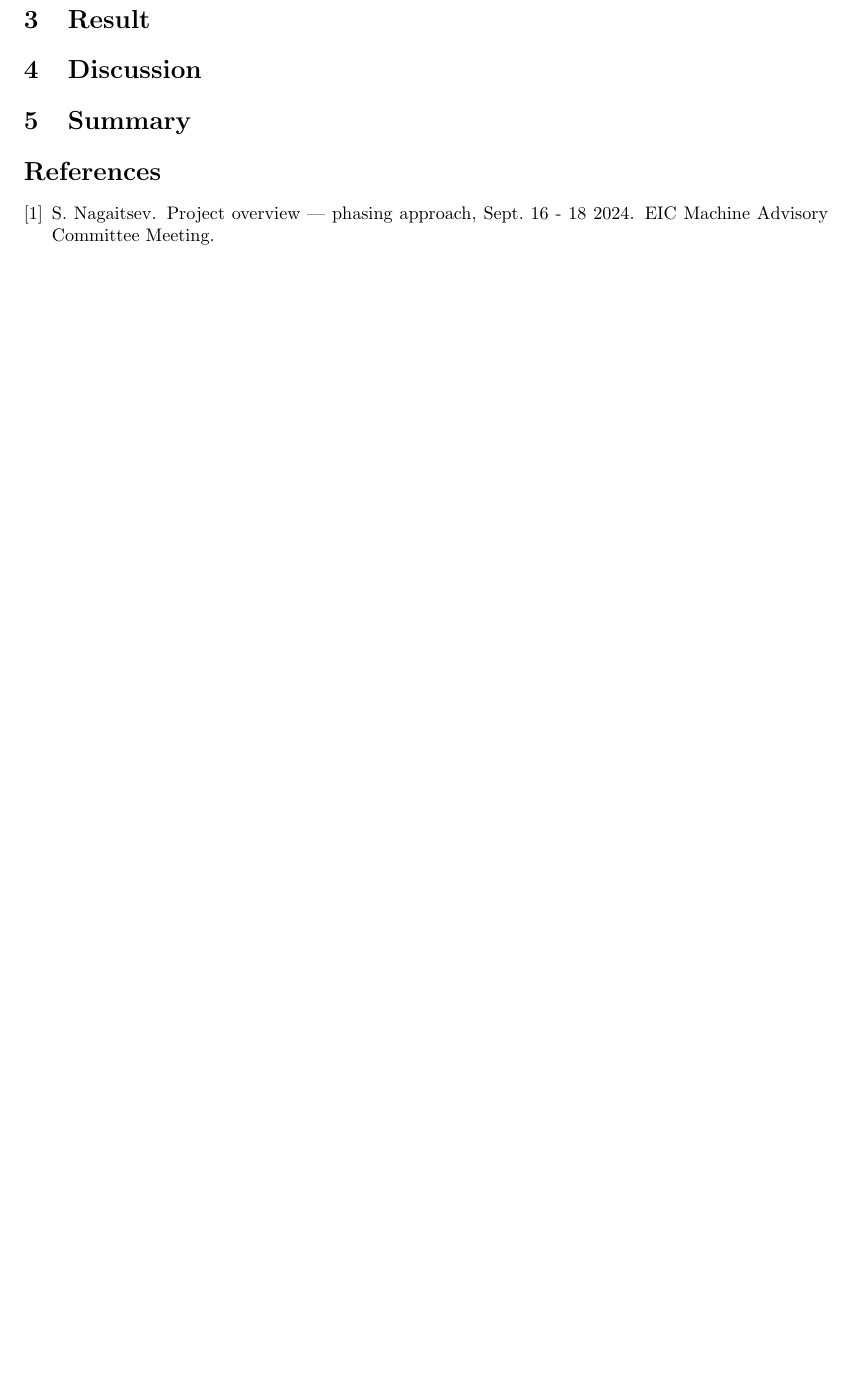
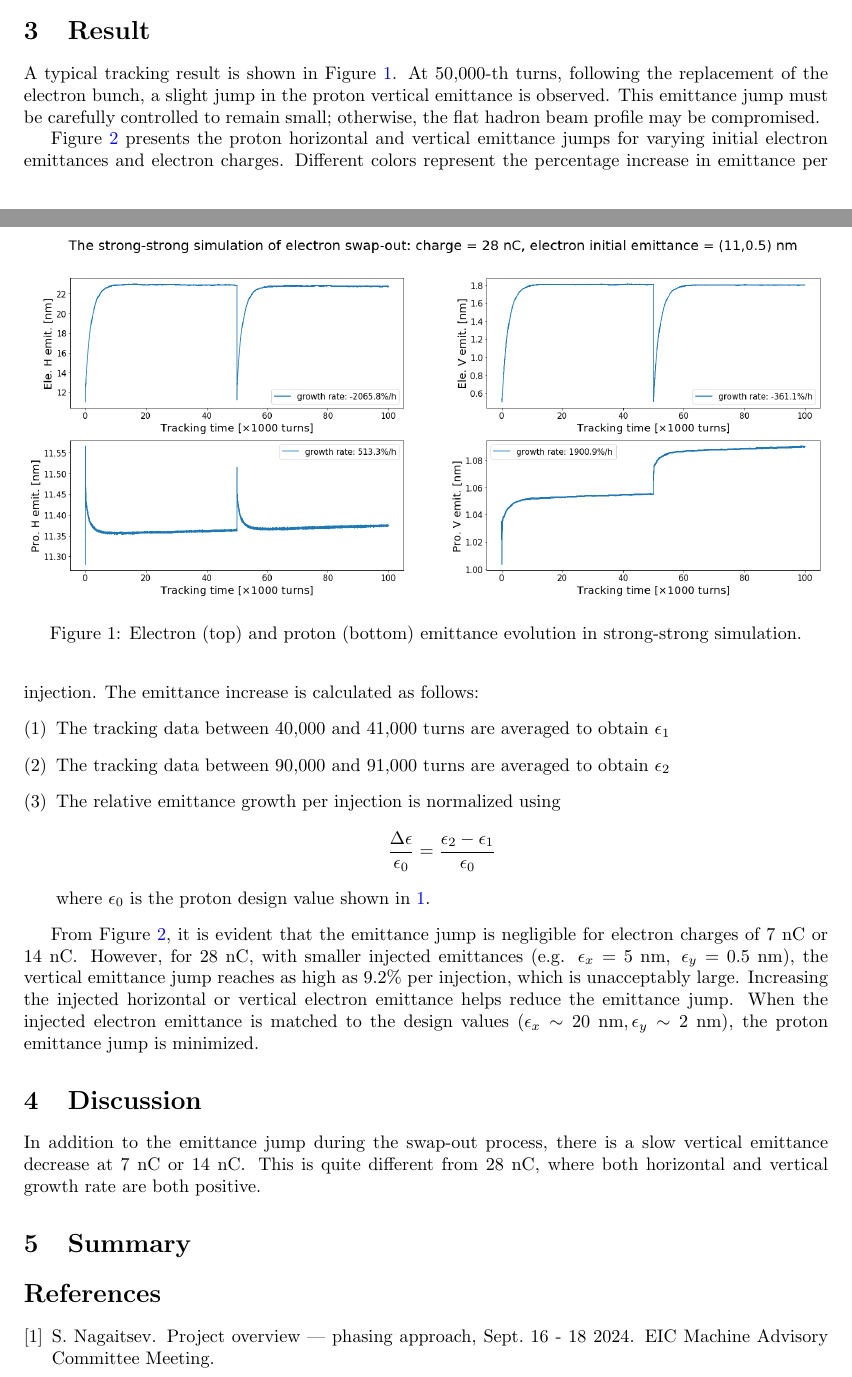
Before and after one commit to xud929/ESR_injection_swapOut, a LaTeX paper (main.tex): part of page 3 of 3 before the commit and two parts of pages 2 and 3 of 5 after it, the two joined at a grey line, cut so that both start at the same text, the shorter picture padded with empty space. Compiled offline with pdfLaTeX.

Commit message:
Updates from Overleaf

```diff
--- a/main.tex
+++ b/main.tex
@@ -1,6 +1,7 @@
 \documentclass{article}
 \usepackage{booktabs}
 \usepackage{upgreek}
+\usepackage{enumerate}
 
 \usepackage[english]{babel}
 \usepackage[letterpaper,top=2cm,bottom=2cm,left=3cm,right=3cm,marginparwidth=1.75cm]{geometry}
@@ -138,3 +139,38 @@ number of longitudinal slices and transverse grids.
 
 %%%%%%%%%%%%%%%%%%%%%%%%%%%%%%%%%%%%%%%%%%%%%%%%%%%%%%%%%%%%%%%
 \section{Result}
+A typical tracking result is shown in Figure~\ref{fig:ssTrackingExample}.
+At 50,000-th turns, following the replacement of the electron bunch, a slight jump
+in the proton vertical emittance is observed. This emittance jump must be
+carefully controlled to remain small; otherwise, the flat hadron beam profile
+may be compromised.
+\begin{figure}
+    \centering
+    \includegraphics[width=0.99\textwidth]{pic/28nC_track/11_0.5.png}
+    \caption{Electron (top) and proton (bottom) emittance evolution in strong-strong simulation.}
+    \label{fig:ssTrackingExample}
+\end{figure}
+
+Figure~\ref{fig:protonEmittanceJump} presents the proton horizontal and vertical
+emittance jumps for varying initial electron emittances and electron charges.
+Different colors represent the percentage increase in emittance per injection.
+The emittance increase is calculated as follows:
+\begin{enumerate}[(1)]
+    \item The tracking data between 40,000 and 41,000 turns are averaged to obtain $\epsilon_1$
+    \item The tracking data between 90,000 and 91,000 turns are averaged to obtain $\epsilon_2$
+    \item The relative emittance growth per injection is normalized using
+    \begin{displaymath}
+    \frac{\Delta \epsilon}{\epsilon_0}=\frac{\epsilon_2-\epsilon_1}{\epsilon_0}
+    \end{displaymath}
+    where $\epsilon_0$ is the proton design value shown in \ref{tab:SimulationParameters}.
+\end{enumerate}
+
+From Figure~\ref{fig:protonEmittanceJump}, it is evident that the emittance jump is
+negligible for electron charges of $7~\mathrm{nC}$ or $14~\mathrm{nC}$.
+However, for $28~\mathrm{nC}$, with smaller injected
+emittances (e.g. $\epsilon_x=5~\mathrm{nm},~\epsilon_y=0.5~\mathrm{nm}$),
+the vertical emittance jump reaches as high as $9.2\%$ per injection, which is
+unacceptably large. Increasing the injected horizontal or vertical electron emittance
+helps reduce the emittance jump. When the injected electron emittance is matched to
+the design values ($\epsilon_x\sim 20~\mathrm{nm},\epsilon_y\sim 2~\mathrm{nm}$),
+the proton emittance jump is minimized.
@@ -141,4 +184,11 @@ number of longitudinal slices and transverse grids.
+    \label{fig:protonEmittanceJump}
+\end{figure}
 
 %%%%%%%%%%%%%%%%%%%%%%%%%%%%%%%%%%%%%%%%%%%%%%%%%%%%%%%%%%%%%%%
 \section{Discussion}
+In addition to the emittance jump during the swap-out process,
+there is a slow vertical emittance decrease at $7~\mathrm{nC}$
+or $14~\mathrm{nC}$. This is quite different from
+$28~\mathrm{nC}$, where both horizontal and vertical growth
+rate are both positive.
 
@@ -145,3 +199,5 @@ number of longitudinal slices and transverse grids.
+    \label{fig:enter-label}
+\end{figure}
 %%%%%%%%%%%%%%%%%%%%%%%%%%%%%%%%%%%%%%%%%%%%%%%%%%%%%%%%%%%%%%%
 \section{Summary}
 
```
Also changed, not shown: pic/28nC_track/7_4.5.png (deleted), pic/28nC_track/7_5.0.png (deleted), pic/28nC_track/9_0.5.png (deleted), pic/28nC_track/9_1.0.png (deleted), pic/28nC_track/9_1.5.png (deleted), pic/28nC_track/9_2.0.png (deleted), pic/28nC_track/9_2.5.png (deleted), pic/28nC_track/9_3.0.png (deleted), pic/28nC_track/9_3.5.png (deleted), pic/28nC_track/9_4.0.png (deleted), pic/28nC_track/9_4.5.png (deleted), pic/28nC_track/9_5.0.png (deleted), main.tex (11 more changed lines).
